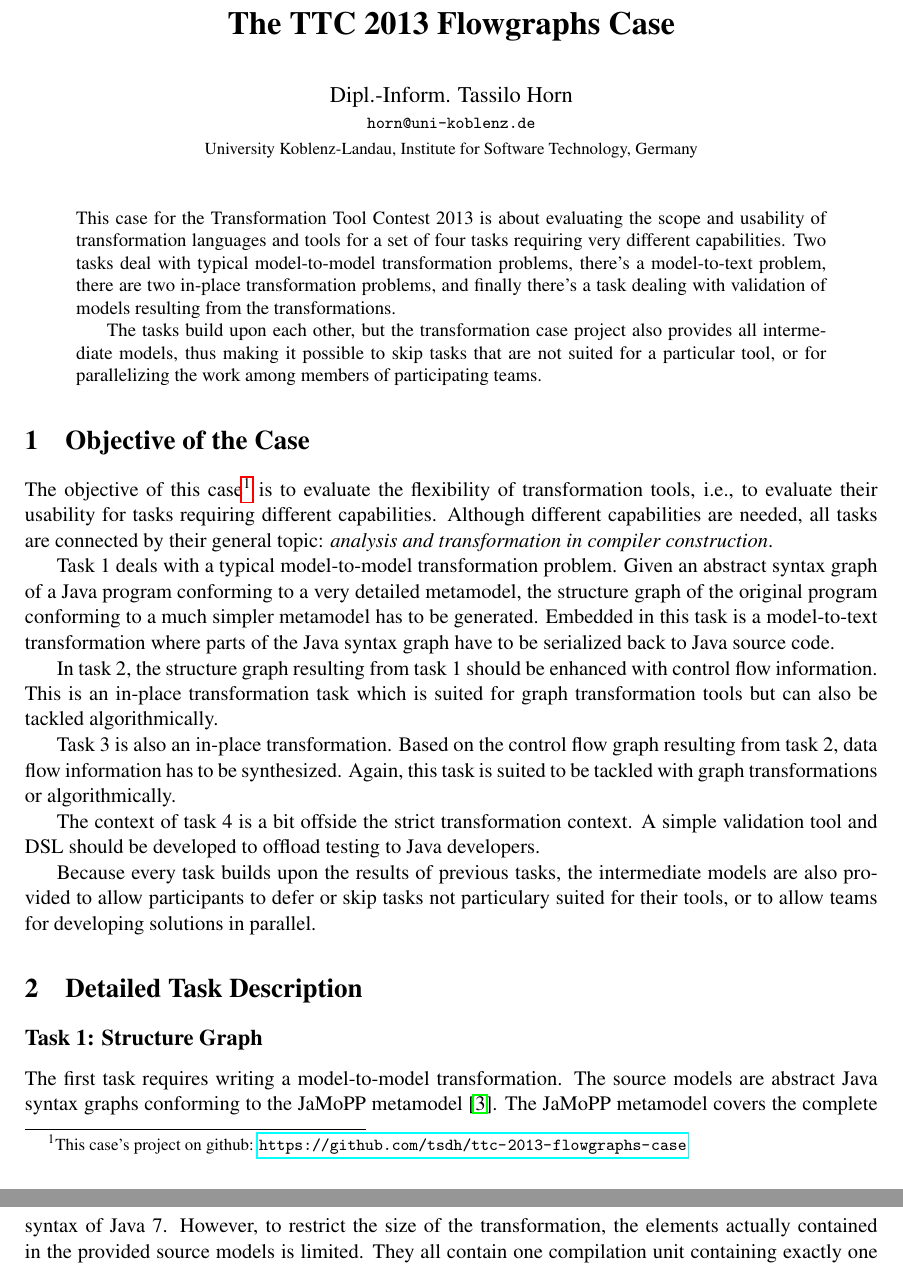
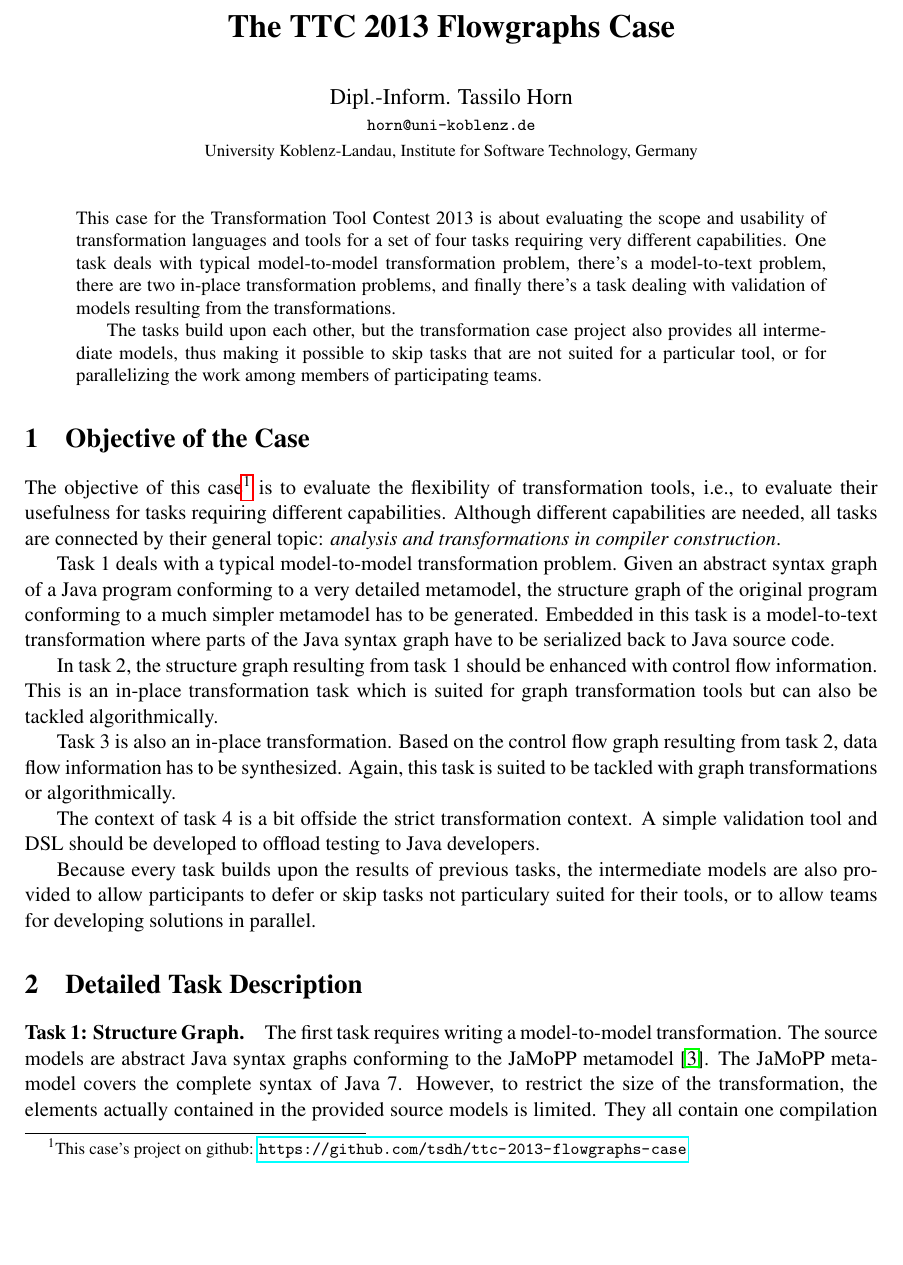
Before and after one commit to tsdh/ttc-2013-flowgraphs-case, a LaTeX paper (postproc/ttc-2013-flowgraphs-case.tex): two parts of pages 1 and 2 of 5 before the commit and part of page 1 of 5 after it, the two joined at a grey line, cut so that both start at the same text, the shorter picture padded with empty space. Compiled offline with pdfLaTeX; a LaTeX package or settings file that is missing is left out.

Commit message:
fit on 5 pages

```diff
--- a/postproc/ttc-2013-flowgraphs-case.tex
+++ b/postproc/ttc-2013-flowgraphs-case.tex
@@ -42,10 +42,10 @@
 \begin{abstract}
   This case for the Transformation Tool Contest 2013 is about evaluating the
   scope and usability of transformation languages and tools for a set of four
-  tasks requiring very different capabilities.  Two tasks deal with typical
-  model-to-model transformation problems, there's a model-to-text problem,
-  there are two in-place transformation problems, and finally there's a task
-  dealing with validation of models resulting from the transformations.
+  tasks requiring very different capabilities.  One task deals with typical
+  model-to-model transformation problem, there's a model-to-text problem, there
+  are two in-place transformation problems, and finally there's a task dealing
+  with validation of models resulting from the transformations.
 
   The tasks build upon each other, but the transformation case project also
   provides all intermediate models, thus making it possible to skip tasks that
@@ -59,10 +59,10 @@
 
 The objective of this case\footnote{This case's project on github:
   \url{https://github.com/tsdh/ttc-2013-flowgraphs-case}} is to evaluate the
-flexibility of transformation tools, i.e., to evaluate their usability for
+flexibility of transformation tools, i.e., to evaluate their usefulness for
 tasks requiring different capabilities.  Although different capabilities are
 needed, all tasks are connected by their general topic: \emph{analysis and
-  transformation in compiler construction}.
+  transformations in compiler construction}.
 
 Task~1 deals with a typical model-to-model transformation problem.  Given an
 abstract syntax graph of a Java program conforming to a very detailed
@@ -92,7 +92,7 @@ in parallel.
 \section{Detailed Task Description}
 \label{sec:task-descr}
 
-\subsection*{Task~1: Structure Graph}
+\paragraph{Task~1: Structure Graph.}
 \label{sec:task1-structure-graph}
 
 The first task requires writing a model-to-model transformation.  The source
```
Also changed, not shown: postproc/ttc-2013-flowgraphs-case.pdf (added), postproc/ttc-2013-flowgraphs-case.tex (10 more changed lines).
